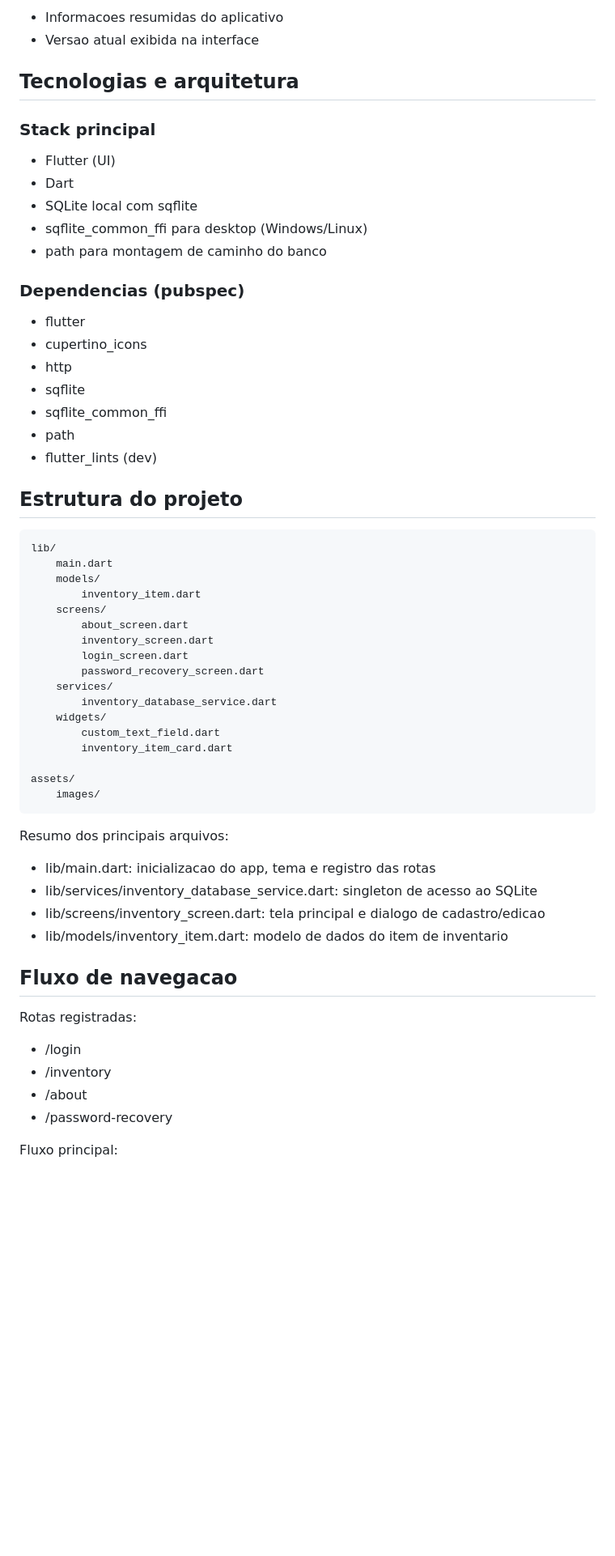
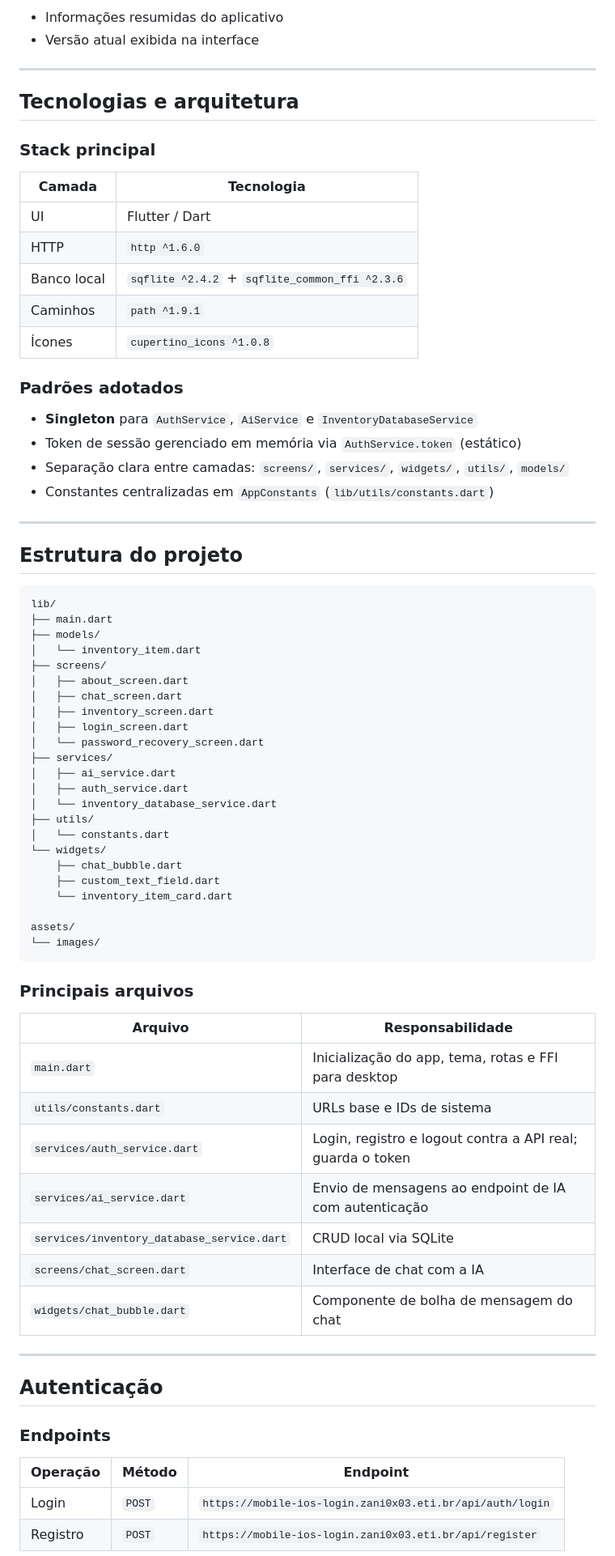
Before and after one commit to Caio-Martin/Anchieta_Flutter_Nextinventory, a Markdown page: README.md, the part around one of its changes. Shown at 81% size. GitHub-like rendering; blank space fills up the shorter version.

````diff
--- a/README.md
+++ b/README.md
@@ -69,64 +75,78 @@ Fluxo com duas etapas:
 
-- Informacoes resumidas do aplicativo
-- Versao atual exibida na interface
+- Informações resumidas do aplicativo
+- Versão atual exibida na interface
+
+---
 
 ## Tecnologias e arquitetura
 
 ### Stack principal
 
-- Flutter (UI)
-- Dart
-- SQLite local com sqflite
-- sqflite_common_ffi para desktop (Windows/Linux)
-- path para montagem de caminho do banco
+| Camada | Tecnologia |
+|---|---|
+| UI | Flutter / Dart |
+| HTTP | `http ^1.6.0` |
+| Banco local | `sqflite ^2.4.2` + `sqflite_common_ffi ^2.3.6` |
+| Caminhos | `path ^1.9.1` |
+| Ícones | `cupertino_icons ^1.0.8` |
 
-### Dependencias (pubspec)
+### Padrões adotados
 
-- flutter
-- cupertino_icons
-- http
-- sqflite
-- sqflite_common_ffi
-- path
-- flutter_lints (dev)
+- **Singleton** para `AuthService`, `AiService` e `InventoryDatabaseService`
+- Token de sessão gerenciado em memória via `AuthService.token` (estático)
+- Separação clara entre camadas: `screens/`, `services/`, `widgets/`, `utils/`, `models/`
+- Constantes centralizadas em `AppConstants` (`lib/utils/constants.dart`)
+
+---
 
 ## Estrutura do projeto
 
 ```text
 lib/
-    main.dart
-    models/
-        inventory_item.dart
-    screens/
-        about_screen.dart
-        inventory_screen.dart
-        login_screen.dart
-        password_recovery_screen.dart
-    services/
-        inventory_database_service.dart
-    widgets/
-        custom_text_field.dart
-        inventory_item_card.dart
+├── main.dart
+├── models/
+│   └── inventory_item.dart
+├── screens/
+│   ├── about_screen.dart
+│   ├── chat_screen.dart
+│   ├── inventory_screen.dart
+│   ├── login_screen.dart
+│   └── password_recovery_screen.dart
+├── services/
+│   ├── ai_service.dart
+│   ├── auth_service.dart
+│   └── inventory_database_service.dart
+├── utils/
+│   └── constants.dart
+└── widgets/
+    ├── chat_bubble.dart
+    ├── custom_text_field.dart
+    └── inventory_item_card.dart
 
 assets/
-    images/
+└── images/
 ```
 
-Resumo dos principais arquivos:
+### Principais arquivos
 
-- lib/main.dart: inicializacao do app, tema e registro das rotas
-- lib/services/inventory_database_service.dart: singleton de acesso ao SQLite
-- lib/screens/inventory_screen.dart: tela principal e dialogo de cadastro/edicao
-- lib/models/inventory_item.dart: modelo de dados do item de inventario
+| Arquivo | Responsabilidade |
+|---|---|
+| `main.dart` | Inicialização do app, tema, rotas e FFI para desktop |
+| `utils/constants.dart` | URLs base e IDs de sistema |
+| `services/auth_service.dart` | Login, registro e logout contra a API real; guarda o token |
+| `services/ai_service.dart` | Envio de mensagens ao endpoint de IA com autenticação |
+| `services/inventory_database_service.dart` | CRUD local via SQLite |
+| `screens/chat_screen.dart` | Interface de chat com a IA |
+| `widgets/chat_bubble.dart` | Componente de bolha de mensagem do chat |
 
-## Fluxo de navegacao
+---
 
-Rotas registradas:
+## Autenticação
 
-- /login
-- /inventory
-- /about
-- /password-recovery
+### Endpoints
 
-Fluxo principal:
+| Operação | Método | Endpoint |
+|---|---|---|
+| Login | `POST` | `https://mobile-ios-login.zani0x03.eti.br/api/auth/login` |
+| Registro | `POST` | `https://mobile-ios-login.zani0x03.eti.br/api/register` |
 
````
Also changed, not shown: other parts of README.md (+154 -76 lines).
